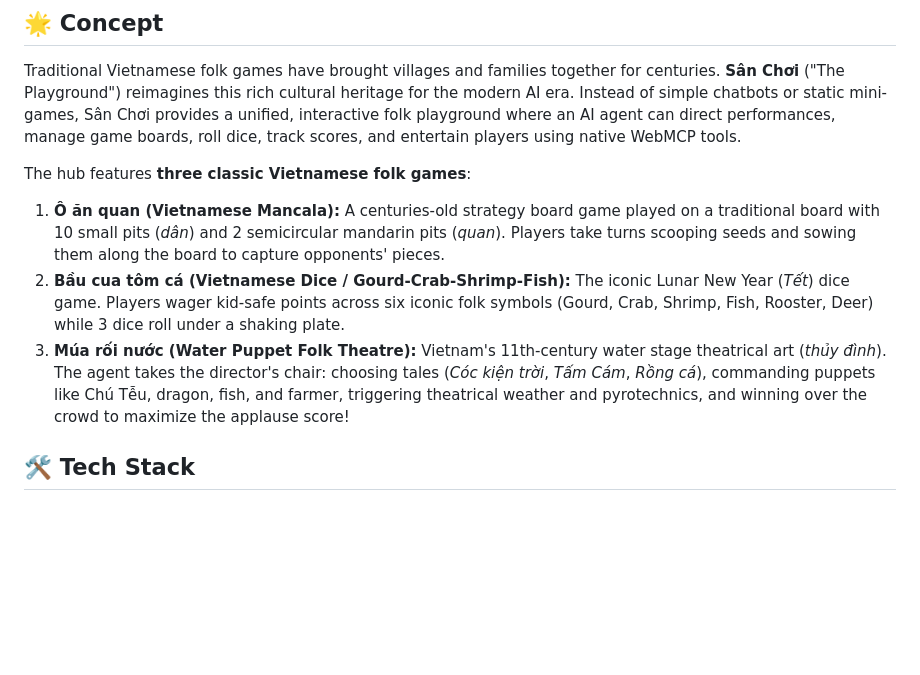
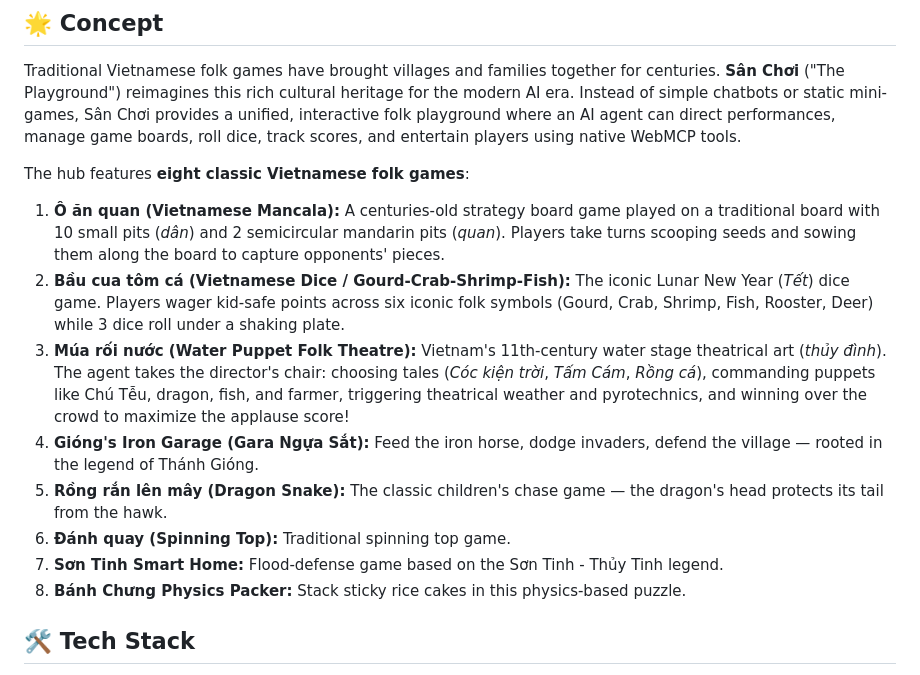
Before and after one commit to trinnguyen/webmcp-water-puppet, a Markdown page: README.md, the part around the change. Rendered like a GitHub page; blank space fills up the shorter version.

Commit message:
UPDATE README to list all 8 games (was stuck at 3)

```diff
--- a/README.md
+++ b/README.md
@@ -6,11 +6,16 @@ This is an entry for the OpenAI WebMCP Challenge. It is an interactive, agent-na
 
 Traditional Vietnamese folk games have brought villages and families together for centuries. **Sân Chơi** ("The Playground") reimagines this rich cultural heritage for the modern AI era. Instead of simple chatbots or static mini-games, Sân Chơi provides a unified, interactive folk playground where an AI agent can direct performances, manage game boards, roll dice, track scores, and entertain players using native WebMCP tools.
 
-The hub features **three classic Vietnamese folk games**:
+The hub features **eight classic Vietnamese folk games**:
 
 1. **Ô ăn quan (Vietnamese Mancala):** A centuries-old strategy board game played on a traditional board with 10 small pits (*dân*) and 2 semicircular mandarin pits (*quan*). Players take turns scooping seeds and sowing them along the board to capture opponents' pieces.
 2. **Bầu cua tôm cá (Vietnamese Dice / Gourd-Crab-Shrimp-Fish):** The iconic Lunar New Year (*Tết*) dice game. Players wager kid-safe points across six iconic folk symbols (Gourd, Crab, Shrimp, Fish, Rooster, Deer) while 3 dice roll under a shaking plate.
 3. **Múa rối nước (Water Puppet Folk Theatre):** Vietnam's 11th-century water stage theatrical art (*thủy đình*). The agent takes the director's chair: choosing tales (*Cóc kiện trời*, *Tấm Cám*, *Rồng cá*), commanding puppets like Chú Tễu, dragon, fish, and farmer, triggering theatrical weather and pyrotechnics, and winning over the crowd to maximize the applause score!
+4. **Gióng's Iron Garage (Gara Ngựa Sắt):** Feed the iron horse, dodge invaders, defend the village — rooted in the legend of Thánh Gióng.
+5. **Rồng rắn lên mây (Dragon Snake):** The classic children's chase game — the dragon's head protects its tail from the hawk.
+6. **Đánh quay (Spinning Top):** Traditional spinning top game.
+7. **Sơn Tinh Smart Home:** Flood-defense game based on the Sơn Tinh - Thủy Tinh legend.
+8. **Bánh Chưng Physics Packer:** Stack sticky rice cakes in this physics-based puzzle.
 
 ## 🛠️ Tech Stack
 
```
